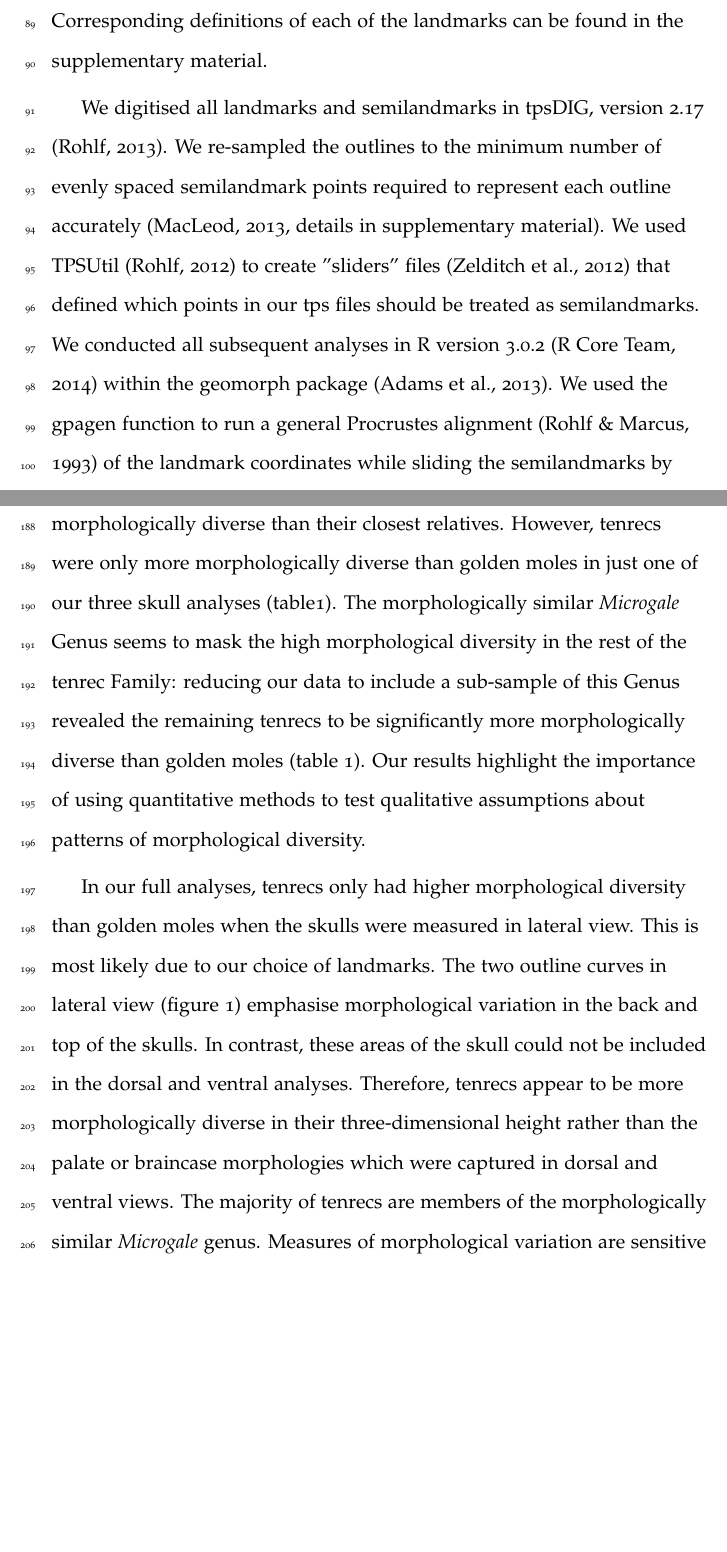
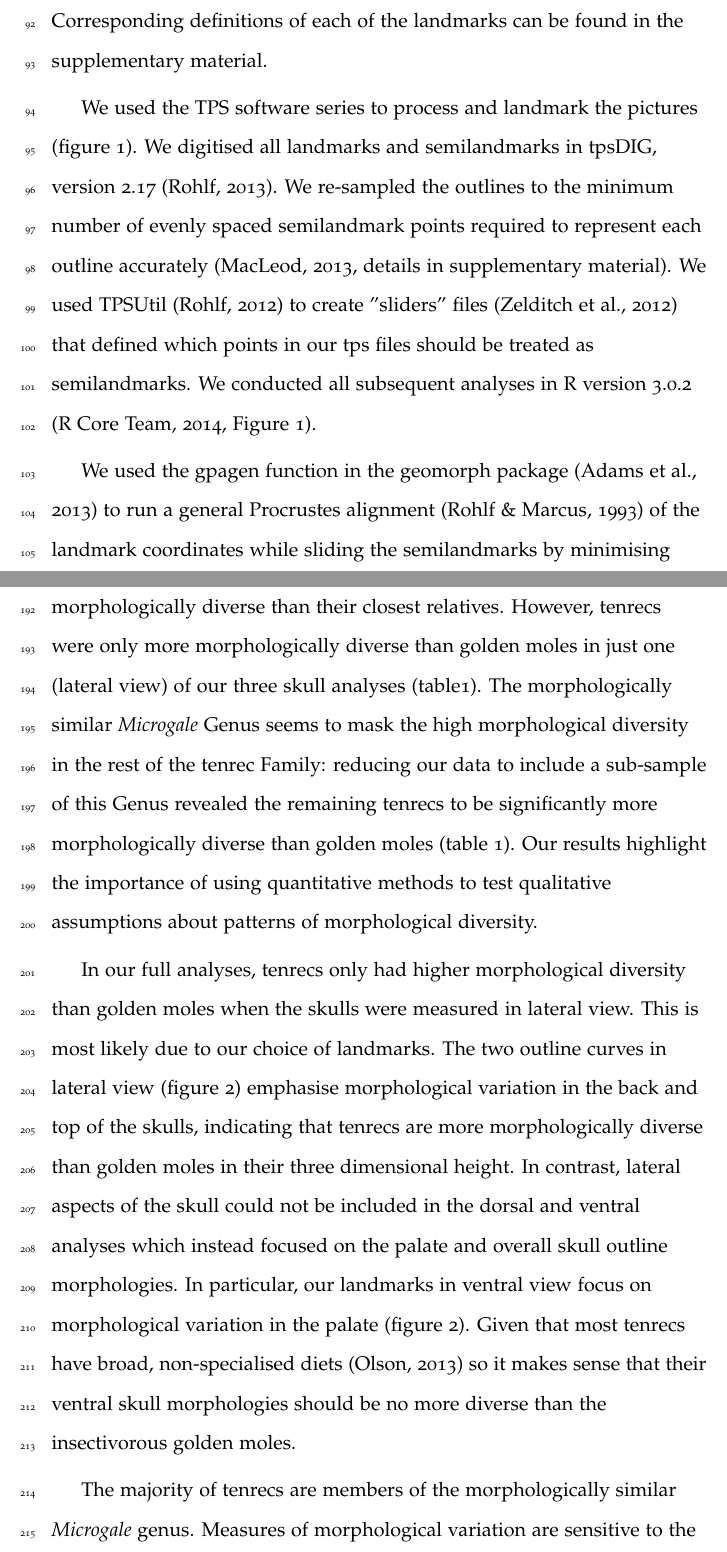
Before and after one commit to SiveFinlay/Disparity, a LaTeX paper (writing/Disparity_MS.tex): two parts of pages 6 and 10 of 20 before the commit and two parts of pages 6 and 10 of 21 after it, joined at a grey line, cut so that both start at the same text, the shorter picture padded with empty space. The pictures show the PDF file writing/Disparity_MS.pdf that the author committed with the source.

Commit message:
Added methods flow chart, added to the discussion

```diff
--- a/writing/Disparity_MS.tex
+++ b/writing/Disparity_MS.tex
@@ -113,8 +133,9 @@ $^*$Corresponding author: sfinlay@tcd.ie; Zoology Building, Trinity College Dubl
 	%semilandmark or semi-landmark? The Latter might improve readability
 	%SF: it's usually semilandmark in other papers
 
-	We digitised all landmarks and semilandmarks in tpsDIG, version 2.17 \citep{Rohlf2013}. We re-sampled the outlines to the minimum number of evenly spaced semilandmark points required to represent each outline accurately \citep[][details in supplementary material]{MacLeod2013}. We used TPSUtil \citep{Rohlf2012} to create "sliders" files \citep{Zelditch2012} that defined which points in our tps files should be treated as semilandmarks. We conducted all subsequent analyses in R version 3.0.2 \citep{Team2014} within the geomorph package \citep{Adams2013}.
-	We used the gpagen function to run a general Procrustes alignment \citep{Rohlf1993} of the landmark coordinates while sliding the semilandmarks by minimising Procrustes distance \citep{Bookstein1997}. We used these Procrustes-aligned coordinates of all species to calculate average shape values for each species (n = 43) which we then used for a principal components analysis (PCA) with the plotTangentSpace function \citep{Adams2013}.
+	We used the TPS software series to process and landmark the pictures (figure \ref{fig:flow}). We digitised all landmarks and semilandmarks in tpsDIG, version 2.17 \citep{Rohlf2013}. We re-sampled the outlines to the minimum number of evenly spaced semilandmark points required to represent each outline accurately \citep[][details in supplementary material]{MacLeod2013}. We used TPSUtil \citep{Rohlf2012} to create "sliders" files \citep{Zelditch2012} that defined which points in our tps files should be treated as semilandmarks. We conducted all subsequent analyses in R version 3.0.2 \citep[][Figure \ref{fig:flow}]{Team2014}.
+
+	We used the gpagen function in the geomorph package \citep{Adams2013} to run a general Procrustes alignment \citep{Rohlf1993} of the landmark coordinates while sliding the semilandmarks by minimising Procrustes distance \citep{Bookstein1997}. We used these Procrustes-aligned coordinates of all species to calculate average shape values for each species (n = 43) which we then used for a principal components analysis (PCA) with the plotTangentSpace function \citep{Adams2013}.
 
 	%Phylogenetic PCA of geometric morphometrics data doesn't affect distance-based morphological comparisons (identical results to normal PCA, Polly 2013). So I could put this in as a justification for using a normal PCA approach?
 
@@ -140,9 +161,7 @@ $^*$Corresponding author: sfinlay@tcd.ie; Zoology Building, Trinity College Dubl
 %-------------------------------------------------------
 \subsection{Calculating morphological diversity}
 
-
-
-	We calculated morphological diversity using the results of our principal components analyses. We selected the principal components axes which accounted for 95\% of the cumulative variation for each of our three skull analyses. These axes represent the dimensions of our morphospace (REF). We used the scores from the PC axes to compare cranial morphologies in two ways.
+	We calculated morphological diversity using the results of our principal components analyses. We selected the principal components axes which accounted for 95\% of the cumulative variation for each of our three skull analyses. These axes represent the dimensions of our morphospace (REF). We used the scores from the PC axes to compare cranial morphologies in two ways (figure \ref{fig:flow}).
 
 	First, we used non parametric MANOVAs \citep{Anderson2001} to test whether tenrecs and golden moles occupied significantly different positions within our cranial morphospaces \citep[e.g][]{Serb2011, Ruta2013}.
 	Secondly, we compared morphological diversity within tenrecs to the diversity within golden moles. If tenrecs are more morphologically diverse, then they should be more spread-out within our cranial morphospaces. We calculated the morphological diversity of each Family as the mean Euclidean distance between every species and the centroid for that Family. We used a t test to assess whether there was any significant difference in the morphological diversity of tenrecs and golden moles.
@@ -152,8 +171,7 @@ $^*$Corresponding author: sfinlay@tcd.ie; Zoology Building, Trinity College Dubl
 	We assigned Family identities at random to each species and calculated the differences in morphological diversity (mean Euclidean distances to the Family's centroid) for the new groupings. We repeated these permutations 1000 times to generate a null distribution of the expected differences in morphological diversity between a group that has 31 members (tenrecs) compared to one which has 12 members (golden moles). Finally, we compared our observed (true) measures of the differences in morphological diversity to these permuted distributions to test whether there were significant differences in morphological diversity of the two Families after taking sample size differences into account.
 
 	The majority of tenrec species (19 out of 31 in our dataset) are members of the \textit{Microgale} (shrew-like) Genus which is notable for its relatively low morphological diversity \citep{Soarimalala2011, Jenkins2003}. Therefore, the strong similarities among these species may mask signals of higher morphological diversity among other tenrecs.
-	To test this idea, we created a subset of our tenrec data which included
-	just five of the \textit{Microgale} species. Each species represents one of the five sub-divisions of \textit{Microgale} outlined by Soarimalala and Goodman \citeyearpar{Soarimalala2011}. We compared the morphological diversity of this subset of tenrecs (n=19: 5 \textit{Microgale} with 12 other tenrec species) to the morphological diversity within the 12 species of golden moles. We repeated the same morphological diversity comparisons and permutation tests to account for differences in sample size on this reduced data set.
+	To test this idea, we created a subset of our tenrec data which included just five of the \textit{Microgale} species. Each species represents one of the five sub-divisions of \textit{Microgale} outlined by Soarimalala and Goodman \citeyearpar{Soarimalala2011}. We compared the morphological diversity of this subset of tenrecs (n=19: 5 \textit{Microgale} with 12 other tenrec species) to the morphological diversity within the 12 species of golden moles. We repeated the same morphological diversity comparisons and permutation tests to account for differences in sample size on this reduced data set (figure \ref{fig:flow}).
 
 
 
@@ -209,17 +229,15 @@ $^*$Corresponding author: sfinlay@tcd.ie; Zoology Building, Trinity College Dubl
+	In contrast, lateral aspects of the skull could not be included in the dorsal and ventral analyses which instead focused on the palate and overall skull outline morphologies. In particular, our landmarks in ventral view focus on morphological variation in the palate (figure \ref{fig:skulls_landmarks}). Given that most tenrecs have broad, non-specialised diets \citep{Olson2013} so it makes sense that their ventral skull morphologies should be no more diverse than the insectivorous golden moles.
+	%Another sentence about the importance of taking different 2D aspects for geometric morphometrics of a 3D object?
 
-
-%2) Why are lateral skulls different and why does sub-sampling the Microgale make a difference?
-	In our full analyses, tenrecs only had higher morphological diversity than golden moles when the skulls were measured in lateral view. This is most likely due to our choice of landmarks. The two outline curves in lateral view (figure \ref{fig:skulls_landmarks}) emphasise morphological variation in the back and top of the skulls. In contrast, these areas of the skull could not be included in the dorsal and ventral analyses. Therefore, tenrecs appear to be more morphologically diverse in their three-dimensional height rather than
-	the palate or braincase morphologies which were captured in dorsal and ventral views.
-	%Put in something about this making sense because they have roughly similar insectivore diets?
+%3) Why does sub-sampling the Microgale make a difference?
 	The majority of tenrecs are members of the morphologically similar \textit{Microgale} genus. Measures of morphological variation are sensitive to the sampling used. If a particular morphotype is over-represented then the similarities among those species will reduce the overall morphological variation within the group \citep{Foote1991}. This appears to be the case for our data: it is only when we included a sub-sample of \textit{Microgale} tenrecs that we found overall higher morphological diversity in tenrecs compared to golden moles (table \ref{tab:diversity}). These results indicate that the overall morphological diversity within tenrecs is not as large as is often assumed \citep[e.g.][]{Eisenberg1969, Olson2013} because the majority of the Family are members of a single, morphologically similar Genus.
 
-%3) Difficulties and caveats: body size, trait choice, morphological proxy
+%4) Difficulties and caveats: body size, trait choice, morphological proxy
 
 	Of course our results are based on a single morphological axis; the diversity of skull shape. It is difficult to quantify overall morphological diversity because any study is inevitably constrained by its choice of specific traits \citep{Roy1997}. Many studies have used skulls to study morphological variation within species \citep{Blagojevic2011, Bornholdt2008}, to delineate species boundaries within a clade \citep[e.g.][]{Panchetti2008} or for cross-taxonomic comparative studies of morphological (dis)similarities \citep[e.g.][]{Ruta2013, Goswami2011, Wroe2007}.
 	However, variation in skull shape is only one aspect of overall morphology. Quantifying variation in other morphological traits could yield different patterns. Therefore future work should extend our approach beyond just skulls to gain a more complete understanding of the overall morphological diversity of tenrecs and golden moles.
 
-%4) Conclusions: qualitative is not the same as quantitative
+%5) Conclusions: qualitative is not the same as quantitative
 	We have presented the first quantitative investigation of morphological diversity in tenrecs.
 
 	%Finish off the paragraph
```
Also changed, not shown: writing/Disparity_MS.pdf, writing/figures/Methods_flowchart.png (added), writing/Disparity_MS.tex (28 more changed lines), 3 other files.
